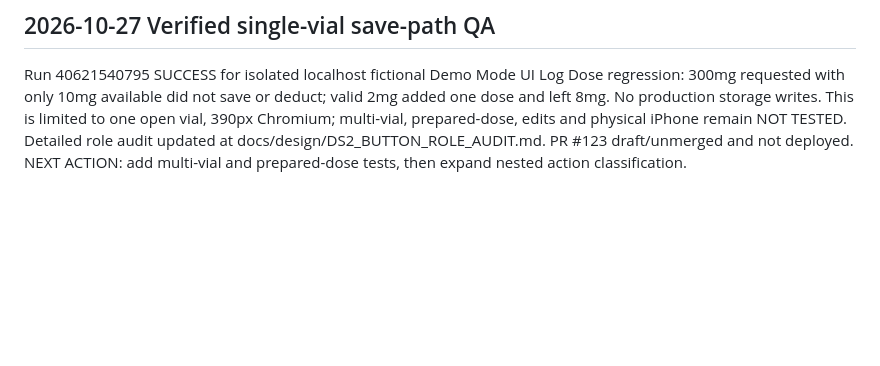
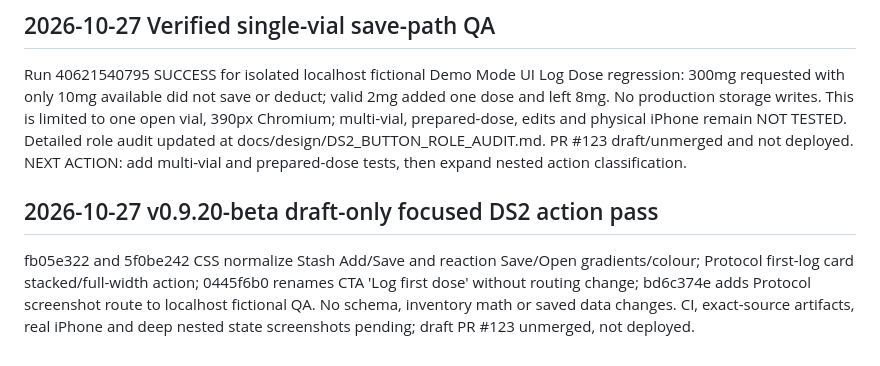
Before and after one commit to Deidrajw/Peptide-Tracker, a Markdown page: docs/continuity/RELEASE_HISTORY.md, the part around the change. Drawn GitHub-style; blank space fills up the shorter version.

Commit message:
docs(ds2): record screenshot-led action hierarchy and Protocol first-log redesign

```diff
--- a/docs/continuity/RELEASE_HISTORY.md
+++ b/docs/continuity/RELEASE_HISTORY.md
@@ -906,3 +906,7 @@ Local-only built-in Demo Mode run 40619990770 SUCCESS: 112 screenshot route/acti
 
 ## 2026-10-27 Verified single-vial save-path QA
 Run 40621540795 SUCCESS for isolated localhost fictional Demo Mode UI Log Dose regression: 300mg requested with only 10mg available did not save or deduct; valid 2mg added one dose and left 8mg. No production storage writes. This is limited to one open vial, 390px Chromium; multi-vial, prepared-dose, edits and physical iPhone remain NOT TESTED. Detailed role audit updated at docs/design/DS2_BUTTON_ROLE_AUDIT.md. PR #123 draft/unmerged and not deployed. NEXT ACTION: add multi-vial and prepared-dose tests, then expand nested action classification.
+
+
+## 2026-10-27 v0.9.20-beta draft-only focused DS2 action pass
+fb05e322 and 5f0be242 CSS normalize Stash Add/Save and reaction Save/Open gradients/colour; Protocol first-log card stacked/full-width action; 0445f6b0 renames CTA 'Log first dose' without routing change; bd6c374e adds Protocol screenshot route to localhost fictional QA. No schema, inventory math or saved data changes. CI, exact-source artifacts, real iPhone and deep nested state screenshots pending; draft PR #123 unmerged, not deployed.
```
